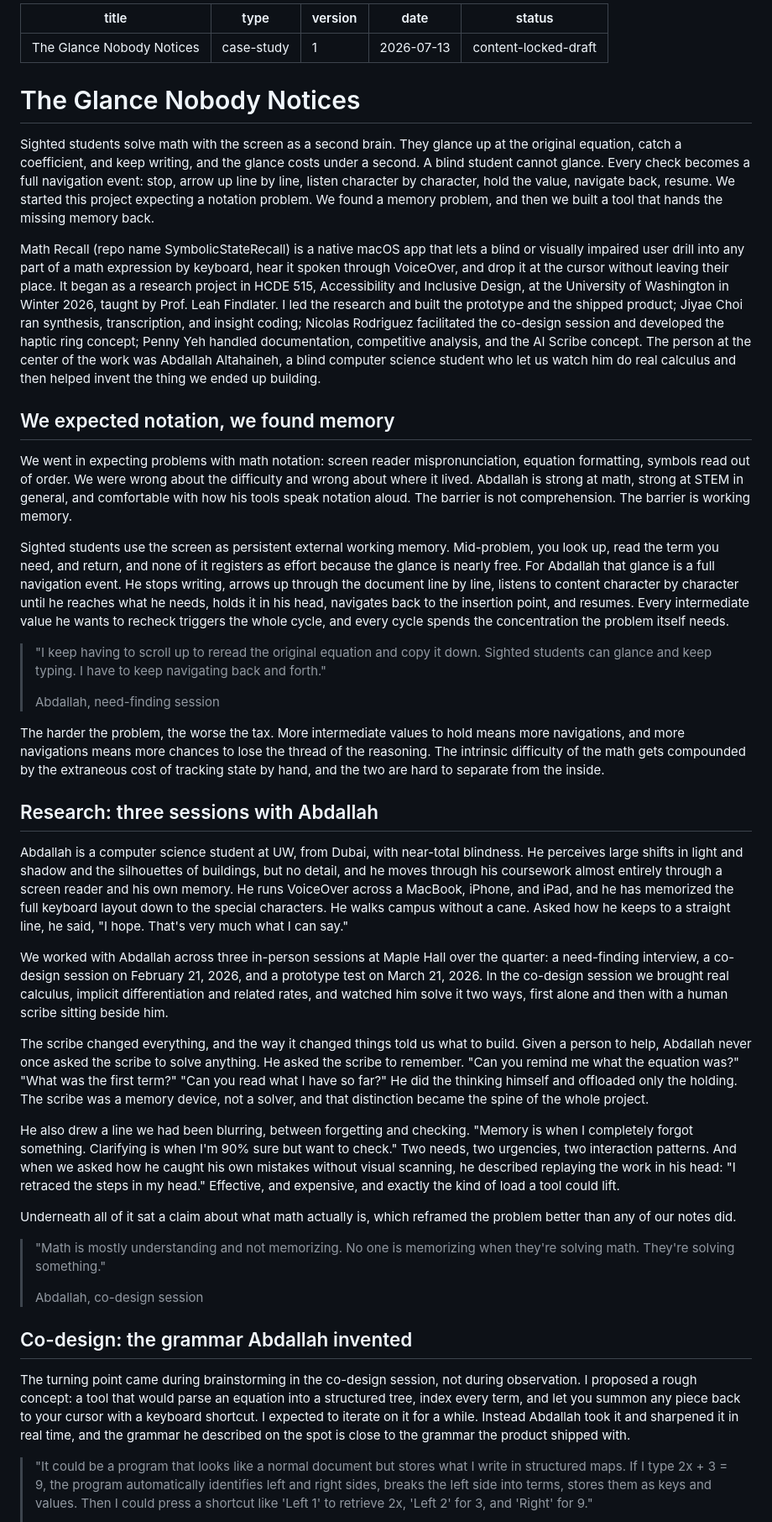
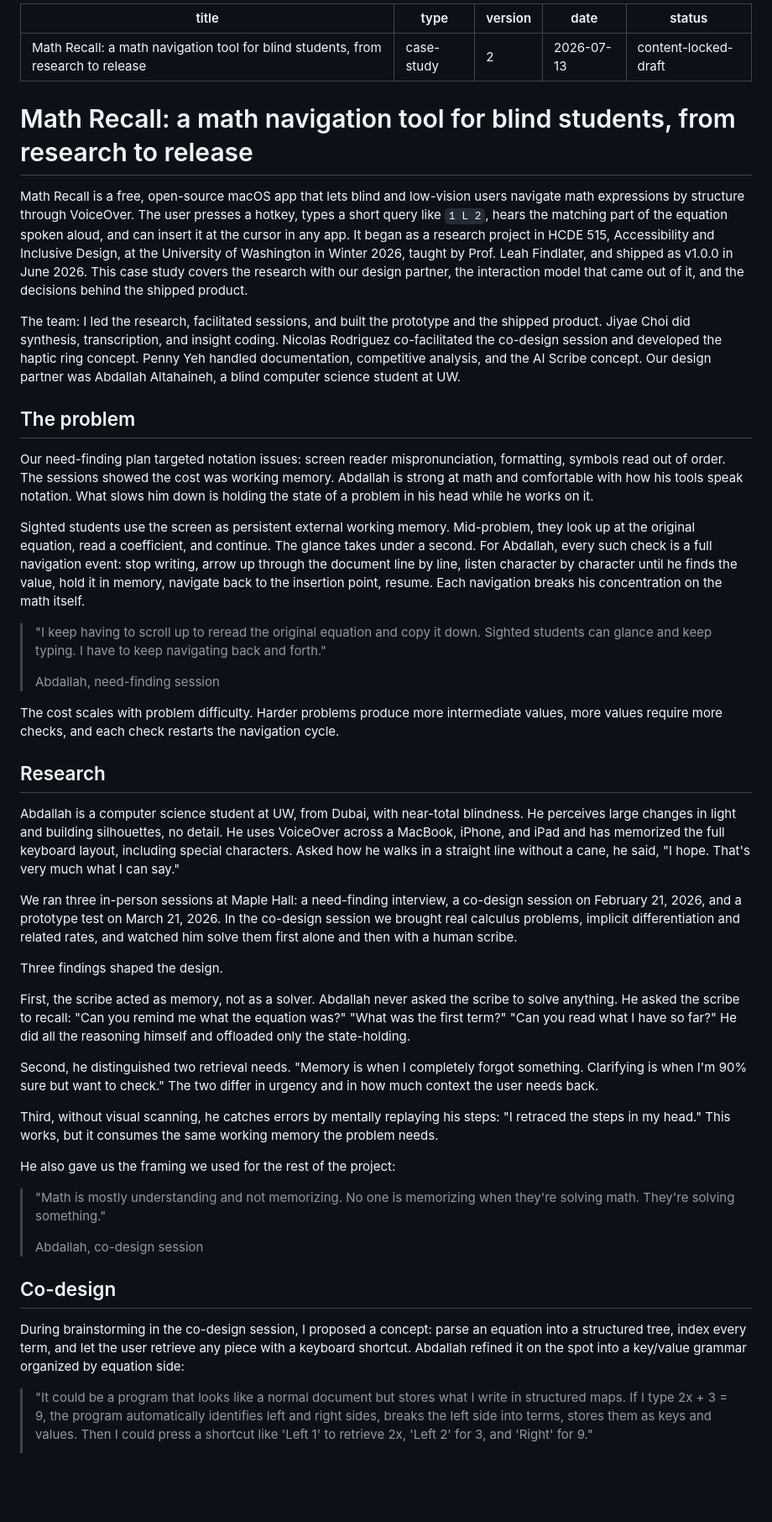
Before and after one commit to AsimSayed/symbolic-state-recall, a Markdown page: website/case-study.md, the part around one of its changes. Shown at 84% size. Rendered like a GitHub page; blank space fills up the shorter version.

Commit message:
Rewrite case study in direct register: plain title, no narrative framing

```diff
--- a/website/case-study.md
+++ b/website/case-study.md
@@ -1,57 +1,54 @@
 ---
-title: The Glance Nobody Notices
+title: "Math Recall: a math navigation tool for blind students, from research to release"
 type: case-study
-version: 1
+version: 2
 date: 2026-07-13
 status: content-locked-draft
 ---
 
-<!--
-TITLE OPTIONS (chosen title used below):
-  A. "The Glance Nobody Notices"  ← chosen
-  B. "A Memory Problem in Disguise"
-  C. "We Are All Blind" (current draft's title, retained as alternate)
--->
+# Math Recall: a math navigation tool for blind students, from research to release
 
-# The Glance Nobody Notices
+Math Recall is a free, open-source macOS app that lets blind and low-vision users navigate math expressions by structure through VoiceOver. The user presses a hotkey, types a short query like `1 L 2`, hears the matching part of the equation spoken aloud, and can insert it at the cursor in any app. It began as a research project in HCDE 515, Accessibility and Inclusive Design, at the University of Washington in Winter 2026, taught by Prof. Leah Findlater, and shipped as v1.0.0 in June 2026. This case study covers the research with our design partner, the interaction model that came out of it, and the decisions behind the shipped product.
 
-Sighted students solve math with the screen as a second brain. They glance up at the original equation, catch a coefficient, and keep writing, and the glance costs under a second. A blind student cannot glance. Every check becomes a full navigation event: stop, arrow up line by line, listen character by character, hold the value, navigate back, resume. We started this project expecting a notation problem. We found a memory problem, and then we built a tool that hands the missing memory back.
+The team: I led the research, facilitated sessions, and built the prototype and the shipped product. Jiyae Choi did synthesis, transcription, and insight coding. Nicolas Rodriguez co-facilitated the co-design session and developed the haptic ring concept. Penny Yeh handled documentation, competitive analysis, and the AI Scribe concept. Our design partner was Abdallah Altahaineh, a blind computer science student at UW.
 
-Math Recall (repo name SymbolicStateRecall) is a native macOS app that lets a blind or visually impaired user drill into any part of a math expression by keyboard, hear it spoken through VoiceOver, and drop it at the cursor without leaving their place. It began as a research project in HCDE 515, Accessibility and Inclusive Design, at the University of Washington in Winter 2026, taught by Prof. Leah Findlater. I led the research and built the prototype and the shipped product; Jiyae Choi ran synthesis, transcription, and insight coding; Nicolas Rodriguez facilitated the co-design session and developed the haptic ring concept; Penny Yeh handled documentation, competitive analysis, and the AI Scribe concept. The person at the center of the work was Abdallah Altahaineh, a blind computer science student who let us watch him do real calculus and then helped invent the thing we ended up building.
+## The problem
 
-## We expected notation, we found memory
+Our need-finding plan targeted notation issues: screen reader mispronunciation, formatting, symbols read out of order. The sessions showed the cost was working memory. Abdallah is strong at math and comfortable with how his tools speak notation. What slows him down is holding the state of a problem in his head while he works on it.
 
-We went in expecting problems with math notation: screen reader mispronunciation, equation formatting, symbols read out of order. We were wrong about the difficulty and wrong about where it lived. Abdallah is strong at math, strong at STEM in general, and comfortable with how his tools speak notation aloud. The barrier is not comprehension. The barrier is working memory.
-
-Sighted students use the screen as persistent external working memory. Mid-problem, you look up, read the term you need, and return, and none of it registers as effort because the glance is nearly free. For Abdallah that glance is a full navigation event. He stops writing, arrows up through the document line by line, listens to content character by character until he reaches what he needs, holds it in his head, navigates back to the insertion point, and resumes. Every intermediate value he wants to recheck triggers the whole cycle, and every cycle spends the concentration the problem itself needs.
+Sighted students use the screen as persistent external working memory. Mid-problem, they look up at the original equation, read a coefficient, and continue. The glance takes under a second. For Abdallah, every such check is a full navigation event: stop writing, arrow up through the document line by line, listen character by character until he finds the value, hold it in memory, navigate back to the insertion point, resume. Each navigation breaks his concentration on the math itself.
 
 > "I keep having to scroll up to reread the original equation and copy it down. Sighted students can glance and keep typing. I have to keep navigating back and forth."
 >
 > Abdallah, need-finding session
 
-The harder the problem, the worse the tax. More intermediate values to hold means more navigations, and more navigations means more chances to lose the thread of the reasoning. The intrinsic difficulty of the math gets compounded by the extraneous cost of tracking state by hand, and the two are hard to separate from the inside.
+The cost scales with problem difficulty. Harder problems produce more intermediate values, more values require more checks, and each check restarts the navigation cycle.
 
-## Research: three sessions with Abdallah
+## Research
 
-Abdallah is a computer science student at UW, from Dubai, with near-total blindness. He perceives large shifts in light and shadow and the silhouettes of buildings, but no detail, and he moves through his coursework almost entirely through a screen reader and his own memory. He runs VoiceOver across a MacBook, iPhone, and iPad, and he has memorized the full keyboard layout down to the special characters. He walks campus without a cane. Asked how he keeps to a straight line, he said, "I hope. That's very much what I can say."
+Abdallah is a computer science student at UW, from Dubai, with near-total blindness. He perceives large changes in light and building silhouettes, no detail. He uses VoiceOver across a MacBook, iPhone, and iPad and has memorized the full keyboard layout, including special characters. Asked how he walks in a straight line without a cane, he said, "I hope. That's very much what I can say."
 
-We worked with Abdallah across three in-person sessions at Maple Hall over the quarter: a need-finding interview, a co-design session on February 21, 2026, and a prototype test on March 21, 2026. In the co-design session we brought real calculus, implicit differentiation and related rates, and watched him solve it two ways, first alone and then with a human scribe sitting beside him.
+We ran three in-person sessions at Maple Hall: a need-finding interview, a co-design session on February 21, 2026, and a prototype test on March 21, 2026. In the co-design session we brought real calculus problems, implicit differentiation and related rates, and watched him solve them first alone and then with a human scribe.
 
 <!-- PHOTO: codesign-session.jpg — co-design session at Maple Hall, Feb 21, 2026. Abdallah solving calculus while the team observes. -->
 
-The scribe changed everything, and the way it changed things told us what to build. Given a person to help, Abdallah never once asked the scribe to solve anything. He asked the scribe to remember. "Can you remind me what the equation was?" "What was the first term?" "Can you read what I have so far?" He did the thinking himself and offloaded only the holding. The scribe was a memory device, not a solver, and that distinction became the spine of the whole project.
+Three findings shaped the design.
 
-He also drew a line we had been blurring, between forgetting and checking. "Memory is when I completely forgot something. Clarifying is when I'm 90% sure but want to check." Two needs, two urgencies, two interaction patterns. And when we asked how he caught his own mistakes without visual scanning, he described replaying the work in his head: "I retraced the steps in my head." Effective, and expensive, and exactly the kind of load a tool could lift.
+First, the scribe acted as memory, not as a solver. Abdallah never asked the scribe to solve anything. He asked the scribe to recall: "Can you remind me what the equation was?" "What was the first term?" "Can you read what I have so far?" He did all the reasoning himself and offloaded only the state-holding.
 
-Underneath all of it sat a claim about what math actually is, which reframed the problem better than any of our notes did.
+Second, he distinguished two retrieval needs. "Memory is when I completely forgot something. Clarifying is when I'm 90% sure but want to check." The two differ in urgency and in how much context the user needs back.
+
+Third, without visual scanning, he catches errors by mentally replaying his steps: "I retraced the steps in my head." This works, but it consumes the same working memory the problem needs.
+
+He also gave us the framing we used for the rest of the project:
 
 > "Math is mostly understanding and not memorizing. No one is memorizing when they're solving math. They're solving something."
 >
 > Abdallah, co-design session
 
-## Co-design: the grammar Abdallah invented
+## Co-design
 
-The turning point came during brainstorming in the co-design session, not during observation. I proposed a rough concept: a tool that would parse an equation into a structured tree, index every term, and let you summon any piece back to your cursor with a keyboard shortcut. I expected to iterate on it for a while. Instead Abdallah took it and sharpened it in real time, and the grammar he described on the spot is close to the grammar the product shipped with.
+During brainstorming in the co-design session, I proposed a concept: parse an equation into a structured tree, index every term, and let the user retrieve any piece with a keyboard shortcut. Abdallah refined it on the spot into a key/value grammar organized by equation side:
 
 > "It could be a program that looks like a normal document but stores what I write in structured maps. If I type 2x + 3 = 9, the program automatically identifies left and right sides, breaks the left side into terms, stores them as keys and values. Then I could press a shortcut like 'Left 1' to retrieve 2x, 'Left 2' for 3, and 'Right' for 9."
 >
```
Also changed, not shown: other parts of website/case-study.md (+24 -26 lines).
